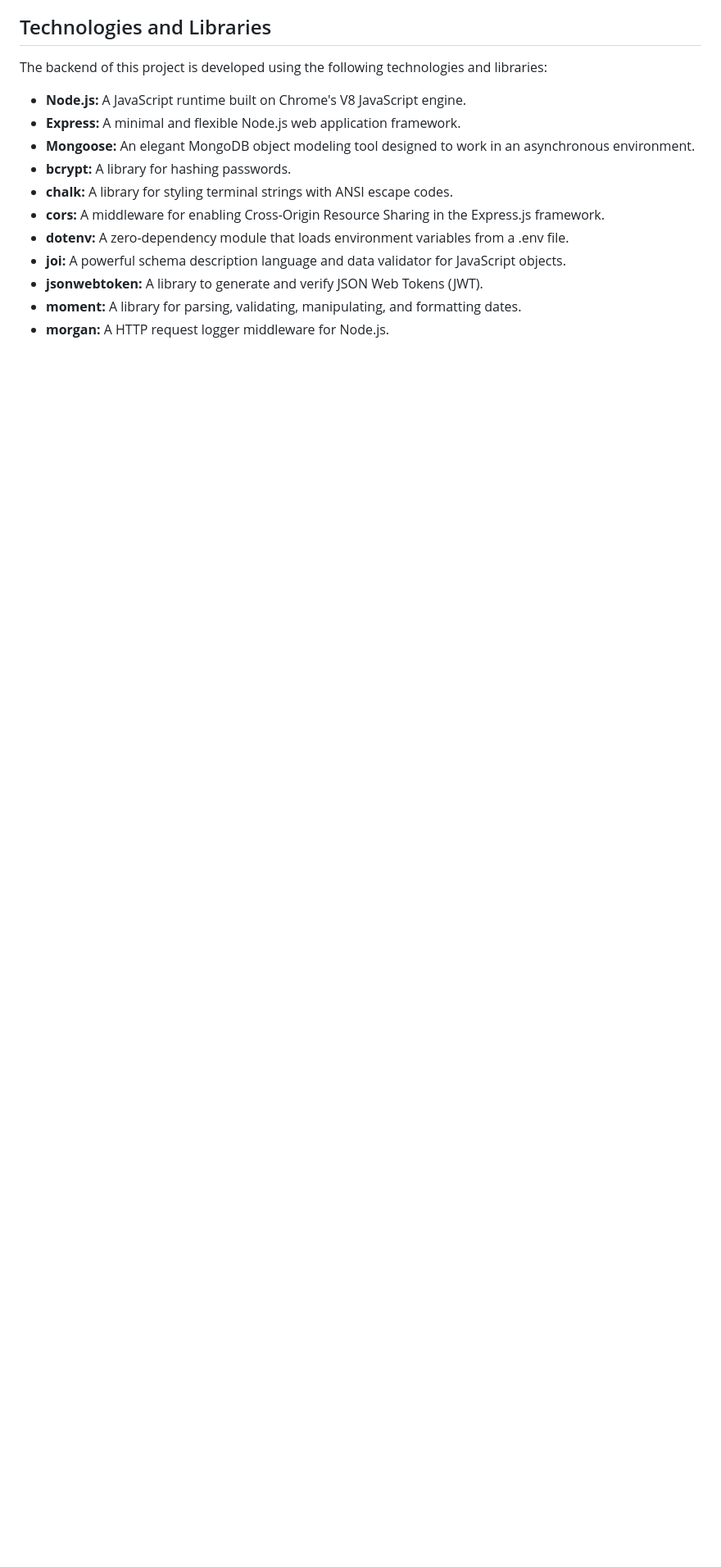
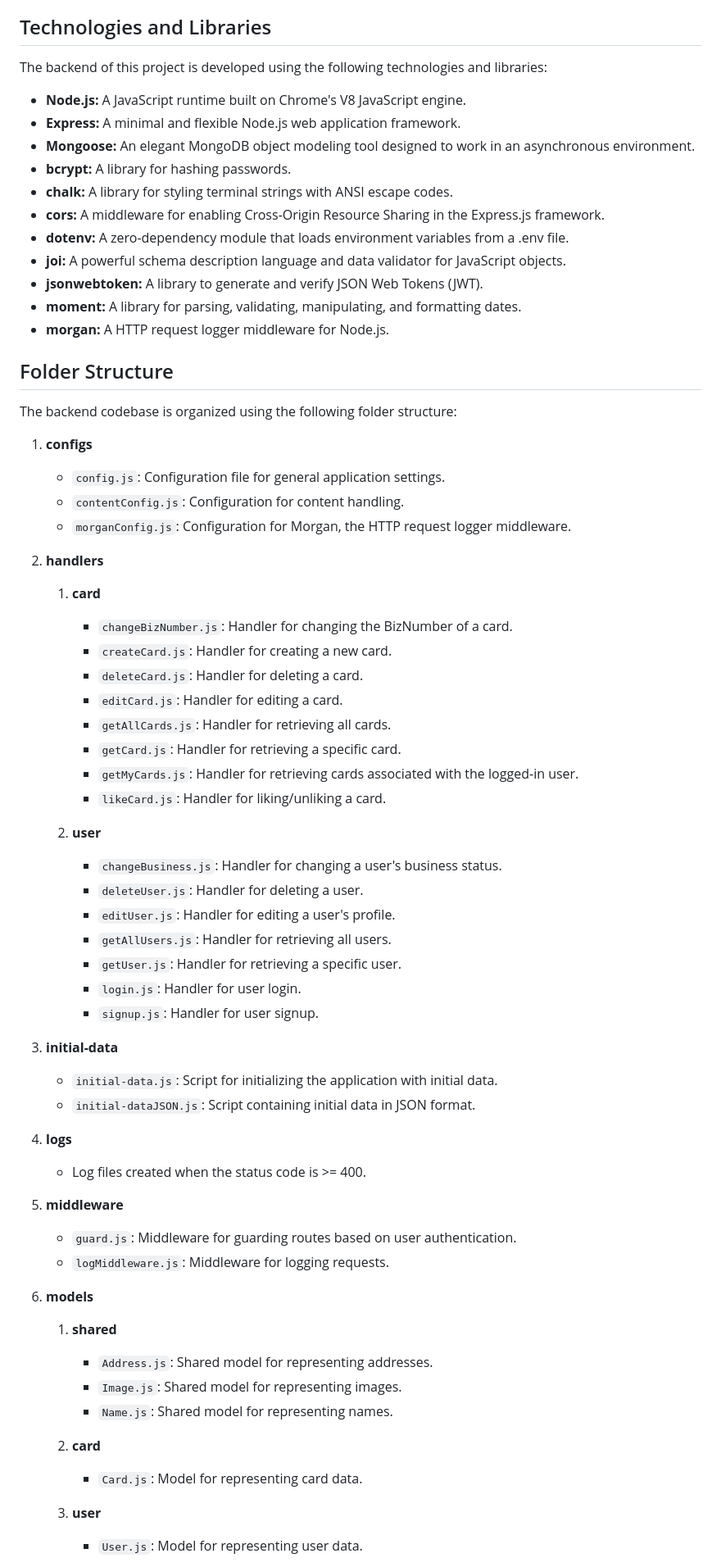
Before and after one commit to E-zech/Project-nodeJs, a Markdown page: README.md, the part around one of its changes. Shown at 82% size. GitHub-like rendering; blank space fills up the shorter version.

```diff
--- a/README.md
+++ b/README.md
@@ -50,3 +50,56 @@ The backend of this project is developed using the following technologies and li
 - **jsonwebtoken:** A library to generate and verify JSON Web Tokens (JWT).
 - **moment:** A library for parsing, validating, manipulating, and formatting dates.
 - **morgan:** A HTTP request logger middleware for Node.js.
+
+## Folder Structure
+
+The backend codebase is organized using the following folder structure:
+
+1. **configs**
+   - `config.js`: Configuration file for general application settings.
+   - `contentConfig.js`: Configuration for content handling.
+   - `morganConfig.js`: Configuration for Morgan, the HTTP request logger middleware.
+
+2. **handlers**
+   1. **card**
+      - `changeBizNumber.js`: Handler for changing the BizNumber of a card.
+      - `createCard.js`: Handler for creating a new card.
+      - `deleteCard.js`: Handler for deleting a card.
+      - `editCard.js`: Handler for editing a card.
+      - `getAllCards.js`: Handler for retrieving all cards.
+      - `getCard.js`: Handler for retrieving a specific card.
+      - `getMyCards.js`: Handler for retrieving cards associated with the logged-in user.
+      - `likeCard.js`: Handler for liking/unliking a card.
+
+   2. **user**
+      - `changeBusiness.js`: Handler for changing a user's business status.
+      - `deleteUser.js`: Handler for deleting a user.
+      - `editUser.js`: Handler for editing a user's profile.
+      - `getAllUsers.js`: Handler for retrieving all users.
+      - `getUser.js`: Handler for retrieving a specific user.
+      - `login.js`: Handler for user login.
+      - `signup.js`: Handler for user signup.
+
+3. **initial-data**
+   - `initial-data.js`: Script for initializing the application with initial data.
+   - `initial-dataJSON.js`: Script containing initial data in JSON format.
+
+4. **logs**
+   - Log files created when the status code is >= 400.
+
+5. **middleware**
+   - `guard.js`: Middleware for guarding routes based on user authentication.
+   - `logMiddleware.js`: Middleware for logging requests.
+
+6. **models**
+   1. **shared**
+      - `Address.js`: Shared model for representing addresses.
+      - `Image.js`: Shared model for representing images.
+      - `Name.js`: Shared model for representing names.
+
+   2. **card**
+      - `Card.js`: Model for representing card data.
+
+   3. **user**
+      - `User.js`: Model for representing user data.
+
```
Also changed, not shown: other parts of README.md (+15 -0 lines).
